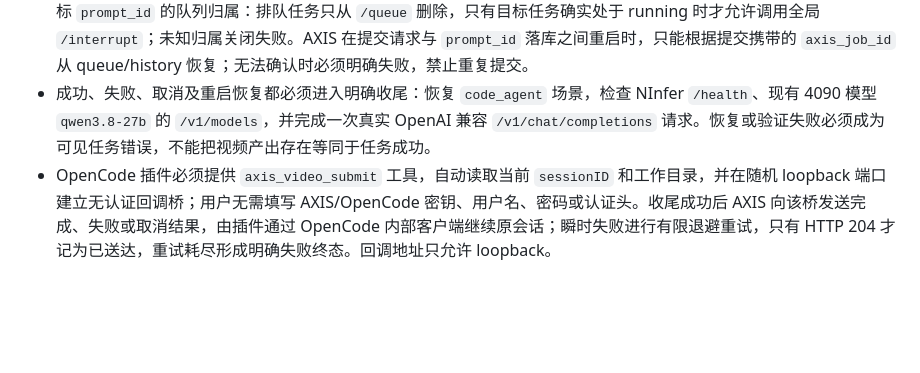
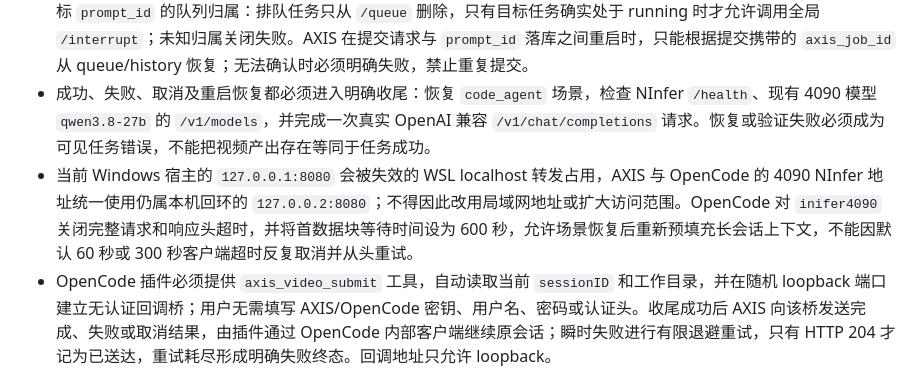
Before and after one commit to pxzleo/aiworkstationmanager, a Markdown page: REQUIREMENTS.md, the part around the change. Rendered like a GitHub page; blank space fills up the shorter version.

Commit message:
修复：避免 NInfer 恢复后回复请求反复超时
- 记录当前宿主机使用 127.0.0.2 回环入口规避失效的 WSL localhost 转发遮蔽
- 记录 OpenCode 4090 NInfer 关闭请求与响应头超时，并将首数据块等待调整为 600 秒
- 明确该修复仅作用于本机回环调用，不扩大网络访问范围

```diff
--- a/REQUIREMENTS.md
+++ b/REQUIREMENTS.md
@@ -1008,5 +1008,6 @@ Web UI / HTTP API
 - 空闲后复用现有场景切换、operations、desired_state/observed_state、固定登记服务脚本和安全健康检查；不得另建第二套服务生命周期控制器。Video Gen 场景真正激活且 ComfyUI `/system_stats` 健康后，才向本机 `127.0.0.1:8189` 标准 `POST /prompt` 提交并持久化 `prompt_id`。
 - AXIS 轮询 ComfyUI `/queue` 与 `/history/{prompt_id}`，记录排队位置、执行状态、失败和输出。取消时必须先核对目标 `prompt_id` 的队列归属：排队任务只从 `/queue` 删除，只有目标任务确实处于 running 时才允许调用全局 `/interrupt`；未知归属关闭失败。AXIS 在提交请求与 `prompt_id` 落库之间重启时，只能根据提交携带的 `axis_job_id` 从 queue/history 恢复；无法确认时必须明确失败，禁止重复提交。
 - 成功、失败、取消及重启恢复都必须进入明确收尾：恢复 `code_agent` 场景，检查 NInfer `/health`、现有 4090 模型 `qwen3.8-27b` 的 `/v1/models`，并完成一次真实 OpenAI 兼容 `/v1/chat/completions` 请求。恢复或验证失败必须成为可见任务错误，不能把视频产出存在等同于任务成功。
+- 当前 Windows 宿主的 `127.0.0.1:8080` 会被失效的 WSL localhost 转发占用，AXIS 与 OpenCode 的 4090 NInfer 地址统一使用仍属本机回环的 `127.0.0.2:8080`；不得因此改用局域网地址或扩大访问范围。OpenCode 对 `inifer4090` 关闭完整请求和响应头超时，并将首数据块等待时间设为 600 秒，允许场景恢复后重新预填充长会话上下文，不能因默认 60 秒或 300 秒客户端超时反复取消并从头重试。
 - OpenCode 插件必须提供 `axis_video_submit` 工具，自动读取当前 `sessionID` 和工作目录，并在随机 loopback 端口建立无认证回调桥；用户无需填写 AXIS/OpenCode 密钥、用户名、密码或认证头。收尾成功后 AXIS 向该桥发送完成、失败或取消结果，由插件通过 OpenCode 内部客户端继续原会话；瞬时失败进行有限退避重试，只有 HTTP 204 才记为已送达，重试耗尽形成明确失败终态。回调地址只允许 loopback。
 - AXIS 提供独立“视频任务”页面，持续显示排队、等待 NInfer、场景切换、ComfyUI 健康、`prompt_id`、生成/排队进度、输出收集、Code Agent 恢复、NInfer 验证和 OpenCode 回调阶段，并允许已登录用户取消非终态任务。
```
